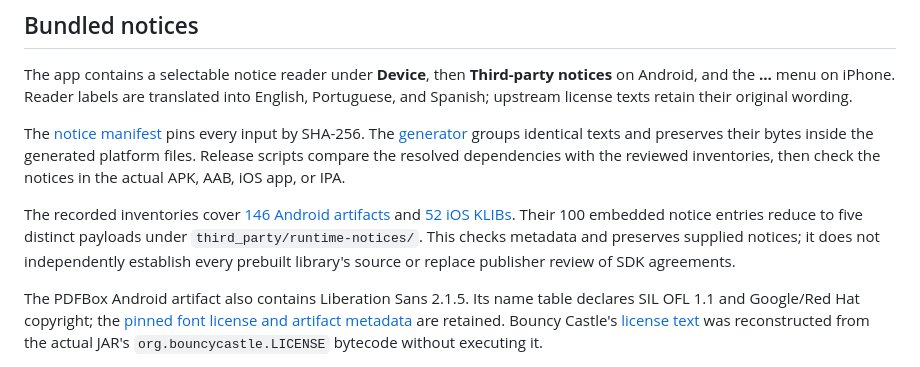
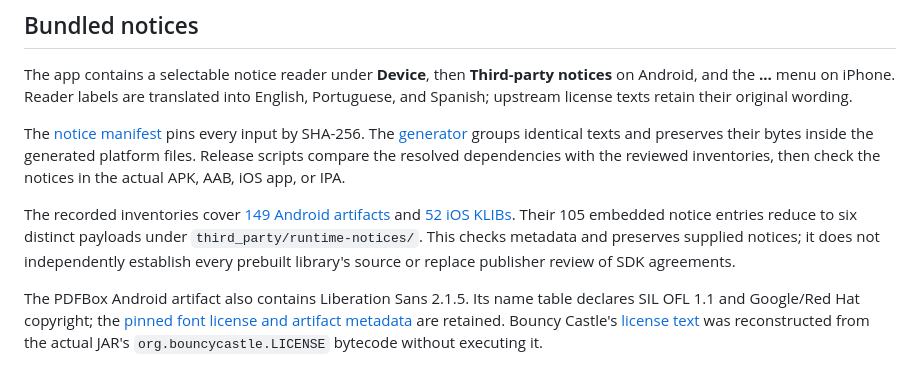
Before and after one commit to bloodf/vezuna, a Markdown page: THIRD_PARTY_NOTICES.md, the part around the change. Drawn GitHub-style.

Commit message:
docs: correct retained notice inventory counts

```diff
--- a/THIRD_PARTY_NOTICES.md
+++ b/THIRD_PARTY_NOTICES.md
@@ -53,7 +53,7 @@ The app contains a selectable notice reader under **Device**, then **Third-party
 
 The [notice manifest](third_party/notices-manifest.json) pins every input by SHA-256. The [generator](tools/release/build_notices.py) groups identical texts and preserves their bytes inside the generated platform files. Release scripts compare the resolved dependencies with the reviewed inventories, then check the notices in the actual APK, AAB, iOS app, or IPA.
 
-The recorded inventories cover [146 Android artifacts](third_party/android-runtime-inventory.json) and [52 iOS KLIBs](third_party/ios-runtime-inventory.json). Their 100 embedded notice entries reduce to five distinct payloads under `third_party/runtime-notices/`. This checks metadata and preserves supplied notices; it does not independently establish every prebuilt library's source or replace publisher review of SDK agreements.
+The recorded inventories cover [149 Android artifacts](third_party/android-runtime-inventory.json) and [52 iOS KLIBs](third_party/ios-runtime-inventory.json). Their 105 embedded notice entries reduce to six distinct payloads under `third_party/runtime-notices/`. This checks metadata and preserves supplied notices; it does not independently establish every prebuilt library's source or replace publisher review of SDK agreements.
 
 The PDFBox Android artifact also contains Liberation Sans 2.1.5. Its name table declares SIL OFL 1.1 and Google/Red Hat copyright; the [pinned font license and artifact metadata](third_party/liberation-fonts-2.1.5/PROVENANCE.json) are retained. Bouncy Castle's [license text](third_party/bouncycastle-1.72/LICENSE.txt) was reconstructed from the actual JAR's `org.bouncycastle.LICENSE` bytecode without executing it.
 
```
